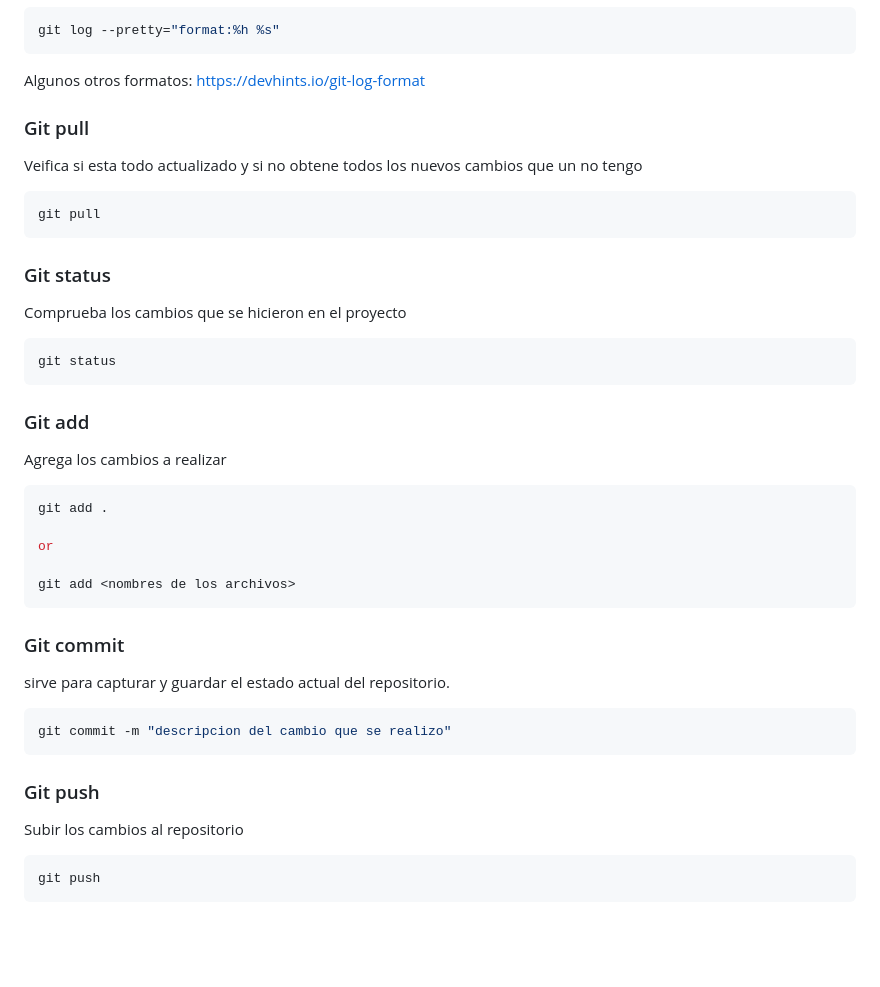
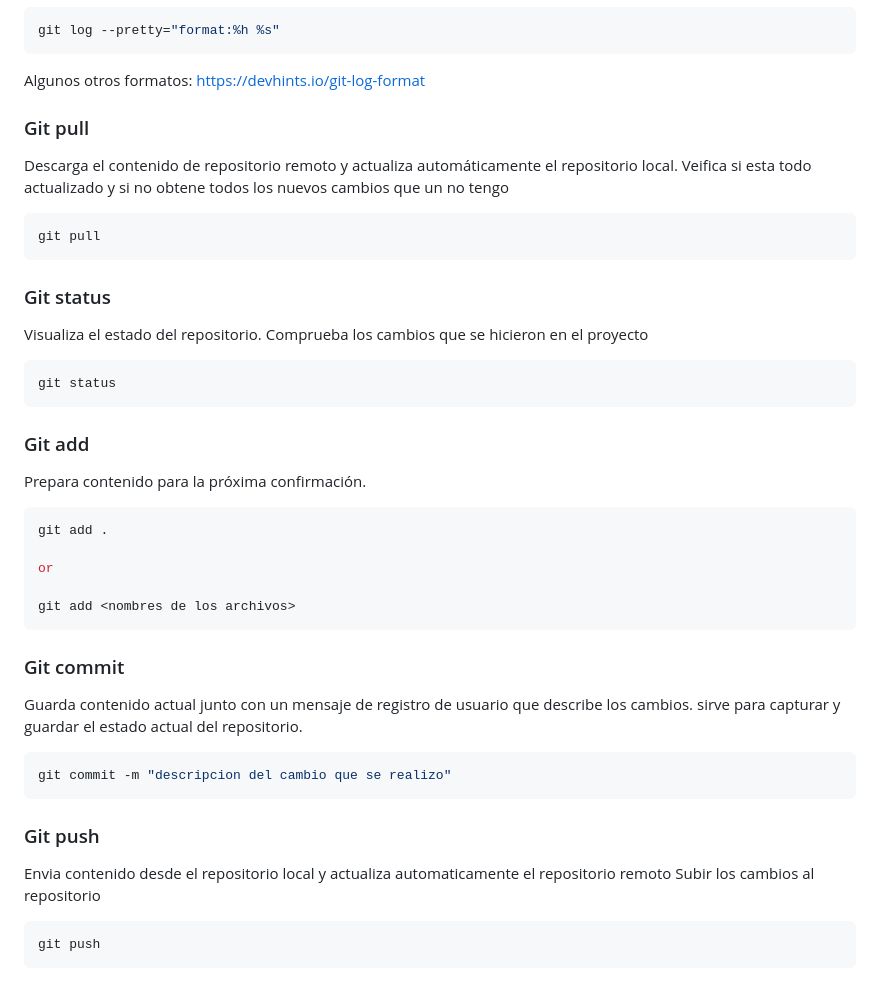
Before and after one commit to JunkCross/Juego-Secreto-Alura-Curso, a Markdown page: README.md, the part around one of its changes. Drawn GitHub-style; blank space fills up the shorter version.

````diff
--- a/README.md
+++ b/README.md
@@ -49,20 +65,24 @@ git log --pretty="format:%h %s"
 Algunos otros formatos:
 https://devhints.io/git-log-format
 
+
+
 ### Git pull
+Descarga el contenido de repositorio remoto y actualiza automáticamente el repositorio local.
 Veifica si esta todo actualizado y si no obtene todos los nuevos cambios que un no tengo
 ```bash
 git pull
 ```
 
 ### Git status
+Visualiza el estado del repositorio.
 Comprueba los cambios que se hicieron en el proyecto
 ```bash
 git status
 ```
 
 ### Git add
-Agrega los cambios a realizar
+Prepara contenido para la próxima confirmación.
 ```bash
 git add .
 
@@ -72,12 +92,14 @@ git add <nombres de los archivos>
 ```
 
 ### Git commit
+Guarda contenido actual junto con un mensaje de registro de usuario que describe los cambios.
 sirve para capturar y guardar el estado actual del repositorio.
 ```bash
 git commit -m "descripcion del cambio que se realizo"
 ```
 
 ### Git push
+Envia contenido desde el repositorio local y actualiza automaticamente el repositorio remoto
 Subir los cambios al repositorio
 ```bash
 git push
````
Also changed, not shown: other parts of README.md (+36 -1 lines).
